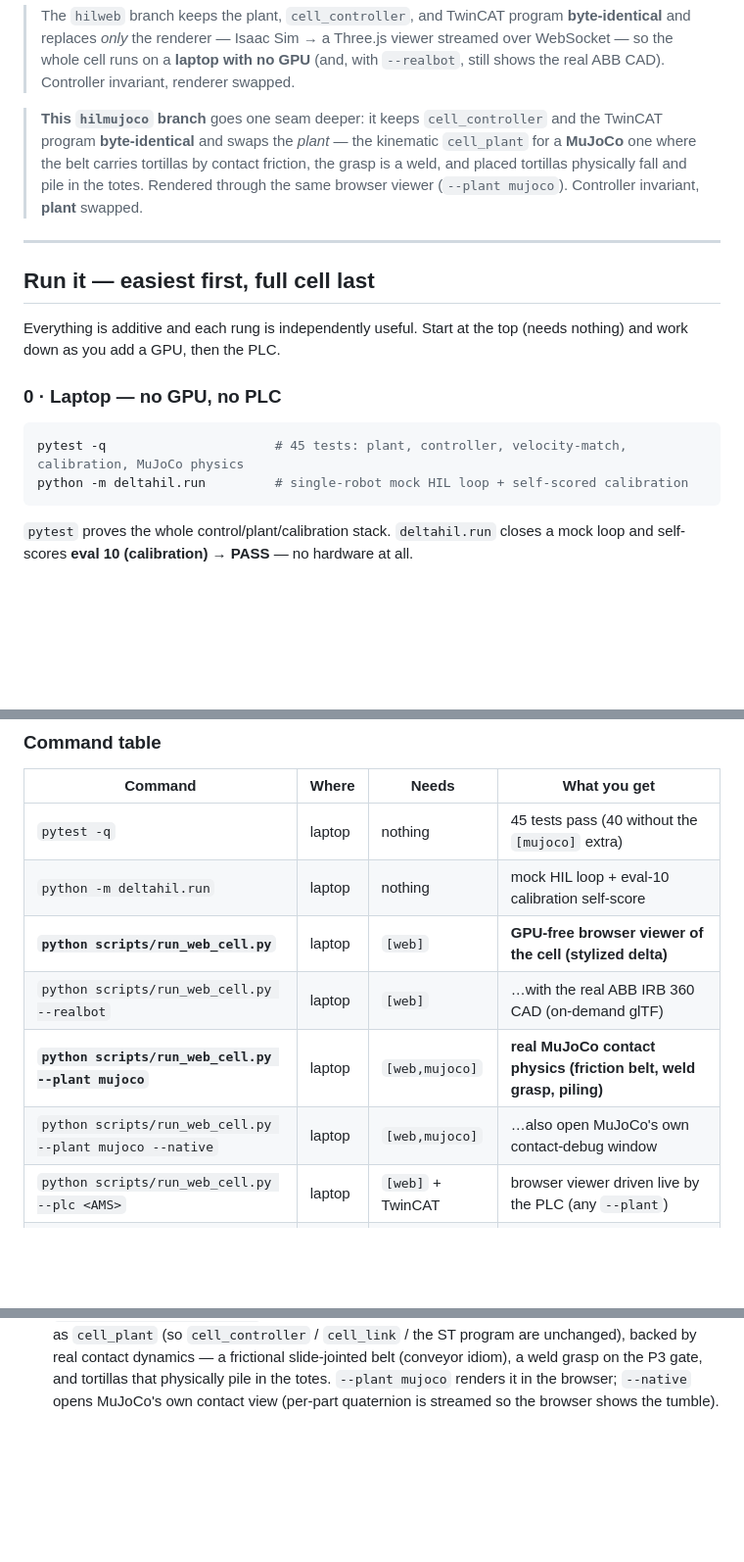
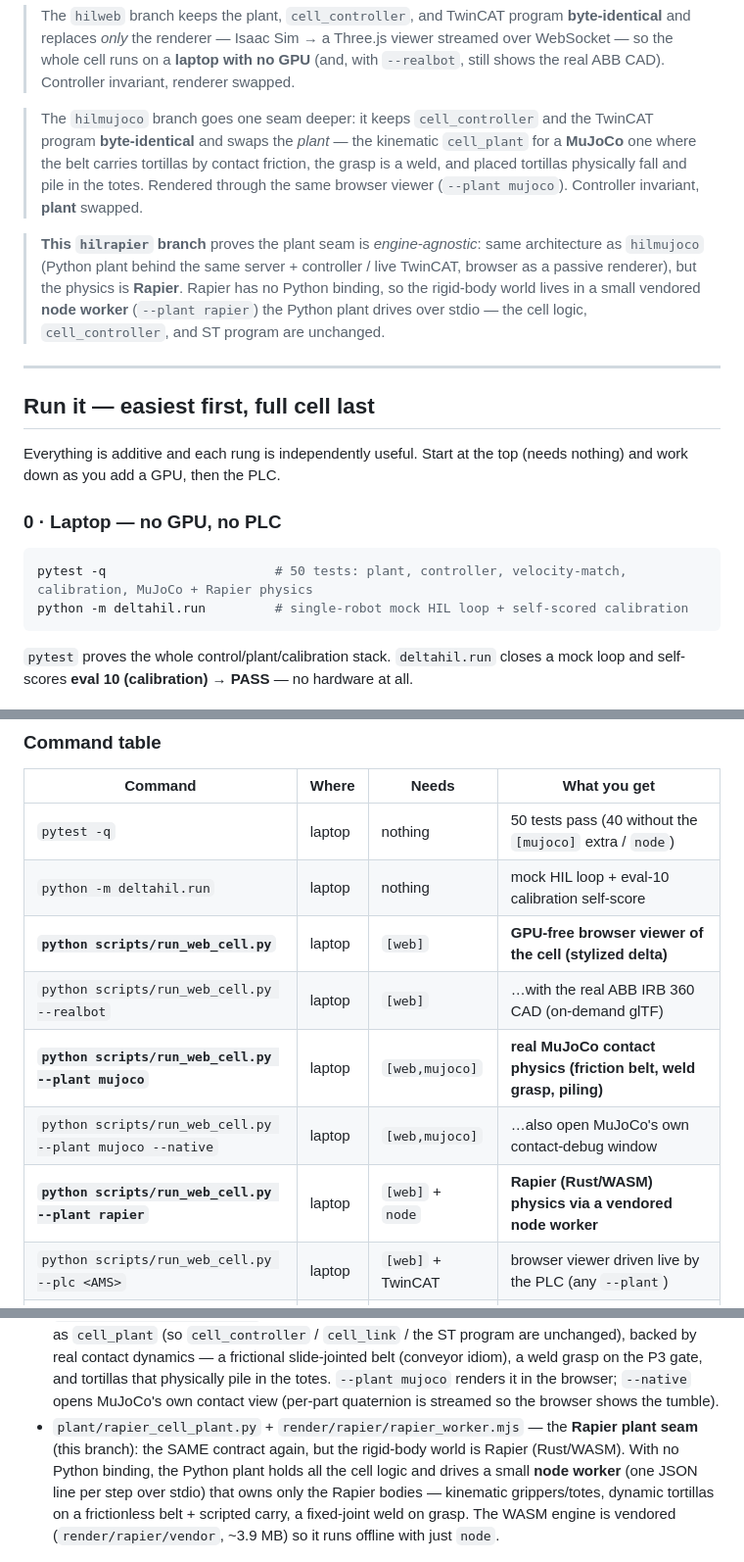
Before and after one commit to harshalaptraise/delta-hil, a Markdown page: README.md, 3 parts joined by grey strips. Shown at 98% size. GitHub-like rendering; blank space fills up the shorter version.

````diff
--- a/README.md
+++ b/README.md
@@ -39,11 +45,17 @@ is the regression net.
 > streamed over WebSocket — so the whole cell runs on a **laptop with no GPU** (and,
 > with `--realbot`, still shows the real ABB CAD). Controller invariant, renderer swapped.
 
-> **This `hilmujoco` branch** goes one seam deeper: it keeps `cell_controller` and the
+> The `hilmujoco` branch goes one seam deeper: it keeps `cell_controller` and the
 > TwinCAT program **byte-identical** and swaps the *plant* — the kinematic `cell_plant` for a
 > **MuJoCo** one where the belt carries tortillas by contact friction, the grasp is a weld,
 > and placed tortillas physically fall and pile in the totes. Rendered through the same
 > browser viewer (`--plant mujoco`). Controller invariant, **plant** swapped.
+
+> **This `hilrapier` branch** proves the plant seam is *engine-agnostic*: same architecture as
+> `hilmujoco` (Python plant behind the same server + controller / live TwinCAT, browser as a
+> passive renderer), but the physics is **Rapier**. Rapier has no Python binding, so the
+> rigid-body world lives in a small vendored **node worker** (`--plant rapier`) the Python plant
+> drives over stdio — the cell logic, `cell_controller`, and ST program are unchanged.
 
 ---
 
@@ -55,7 +67,7 @@ Everything is additive and each rung is independently useful. Start at the top
 ### 0 · Laptop — no GPU, no PLC
 
 ```bash
-pytest -q                      # 45 tests: plant, controller, velocity-match, calibration, MuJoCo physics
+pytest -q                      # 50 tests: plant, controller, velocity-match, calibration, MuJoCo + Rapier physics
 python -m deltahil.run         # single-robot mock HIL loop + self-scored calibration
 ```
 `pytest` proves the whole control/plant/calibration stack. `deltahil.run` closes a
@@ -131,12 +146,13 @@ window to **freeze** the cell live; set `VPLOT = False` for a clean beauty rende
 
 | Command | Where | Needs | What you get |
 |---|---|---|---|
-| `pytest -q` | laptop | nothing | 45 tests pass (40 without the `[mujoco]` extra) |
+| `pytest -q` | laptop | nothing | 50 tests pass (40 without the `[mujoco]` extra / `node`) |
 | `python -m deltahil.run` | laptop | nothing | mock HIL loop + eval-10 calibration self-score |
 | **`python scripts/run_web_cell.py`** | laptop | `[web]` | **GPU-free browser viewer of the cell (stylized delta)** |
 | `python scripts/run_web_cell.py --realbot` | laptop | `[web]` | …with the real ABB IRB 360 CAD (on-demand glTF) |
 | **`python scripts/run_web_cell.py --plant mujoco`** | laptop | `[web,mujoco]` | **real MuJoCo contact physics (friction belt, weld grasp, piling)** |
 | `python scripts/run_web_cell.py --plant mujoco --native` | laptop | `[web,mujoco]` | …also open MuJoCo's own contact-debug window |
+| **`python scripts/run_web_cell.py --plant rapier`** | laptop | `[web]` + `node` | **Rapier (Rust/WASM) physics via a vendored node worker** |
 | `python scripts/run_web_cell.py --plc <AMS>` | laptop | `[web]` + TwinCAT | browser viewer driven live by the PLC (any `--plant`) |
 | `python scripts/run_twincat_cell.py mock [secs]` | rig | Isaac | deterministic two-robot cell → `twincat_cell.mp4/.gif` |
 | `python scripts/cell_animation.py` | rig | Isaac | scripted two-robot cell → `cell_pick.gif` |
@@ -230,6 +246,12 @@ axis moves at the conveyor speed, not a one-sample-lagged chased position).
   grasp on the P3 gate, and tortillas that physically pile in the totes. `--plant mujoco`
   renders it in the browser; `--native` opens MuJoCo's own contact view (per-part quaternion is
   streamed so the browser shows the tumble).
+- `plant/rapier_cell_plant.py` + `render/rapier/rapier_worker.mjs` — the **Rapier plant seam**
+  (this branch): the SAME contract again, but the rigid-body world is Rapier (Rust/WASM). With no
+  Python binding, the Python plant holds all the cell logic and drives a small **node worker** (one
+  JSON line per step over stdio) that owns only the Rapier bodies — kinematic grippers/totes,
+  dynamic tortillas on a frictionless belt + scripted carry, a fixed-joint weld on grasp. The WASM
+  engine is vendored (`render/rapier/vendor`, ~3.9 MB) so it runs offline with just `node`.
 
 <p align="center">
   <img src="docs/hilmujoco-native.png" width="620" alt="MuJoCo --native raw contact view">
````
Also changed, not shown: other parts of README.md (+22 -10 lines), docs/hilrapier.gif (added), 10 other files.
